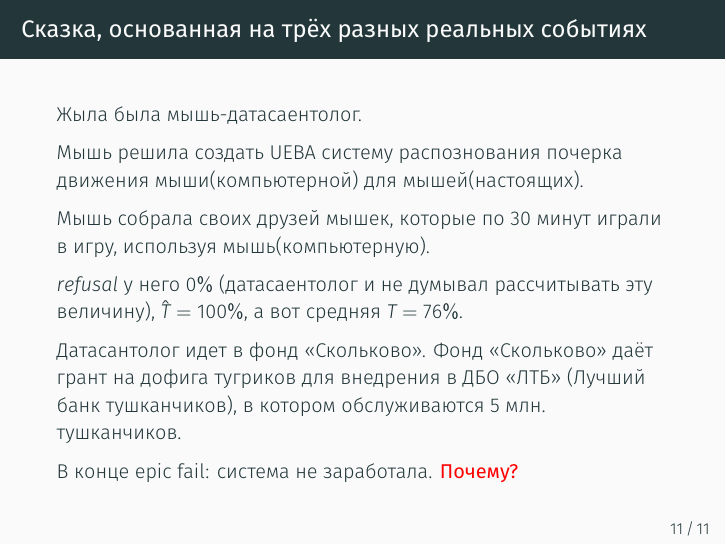
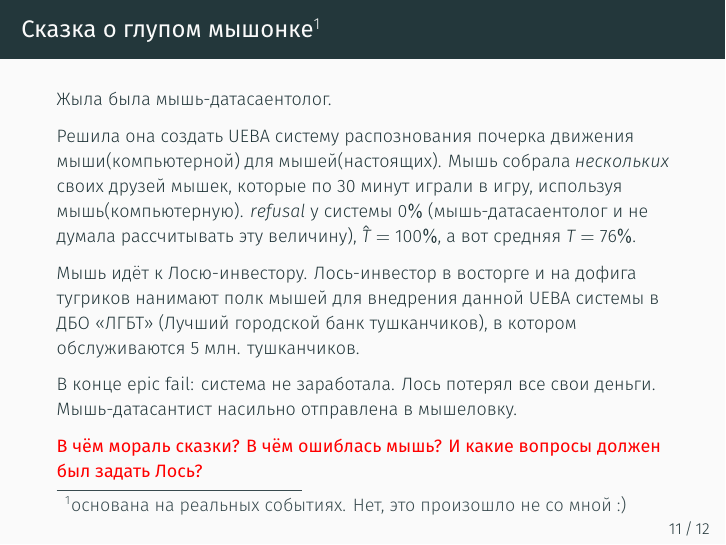
Before and after one commit to kib-courses/dsis, LaTeX slides (04_lecture/04_lecture.tex): page 14 of 18 before the commit and page 14 of 19 after it. Compiled offline with XeLaTeX.

Commit message:
Сказка о глупом мышонке

```diff
--- a/04_lecture/04_lecture.tex
+++ b/04_lecture/04_lecture.tex
@@ -205,25 +205,31 @@
 \end{block}
 \end{frame}
 
-\begin{frame}{Сказка, основанная на трёх разных реальных событиях}
-	\small
+\begin{frame}{Сказка о глупом мышонке\footnote{основана на реальных событиях. Нет, это произошло не со мной :)}}
+	\footnotesize
 	Жыла была мышь-датасаентолог.
 
-	Мышь решила создать UEBA систему распознования почерка движения мыши(компьютерной)
+	Решила она создать UEBA систему распознования почерка движения мыши(компьютерной)
 	для мышей(настоящих).
-
-	Мышь собрала своих друзей мышек,
+	Мышь собрала \textit{нескольких} своих друзей мышек,
 	которые по 30 минут играли в игру, используя мышь(компьютерную).
-
-	$refusal$ у него $0\%$ (датасаентолог и не думывал рассчитывать эту величину),
+	$refusal$ у системы $0\%$ (мышь-датасаентолог и не думала рассчитывать эту величину),
 	$\hat T = 100\%$, а вот средняя $T = 76\%$.
 
-	Датасантолог идет в фонд <<Скольково>>.
-	Фонд <<Cкольково>> даёт грант на дофига тугриков для внедрения
-	в ДБО <<ЛТБ>> (Лучший банк тушканчиков),
+	Мышь идёт к Лосю-инвестору. Лось-инвестор в восторге
+	и на дофига тугриков нанимают полк мышей для внедрения
+	данной UEBA системы
+	в ДБО <<ЛГБТ>> (Лучший городской банк тушканчиков),
 	в котором обслуживаются 5 млн. тушканчиков.
 
-	В конце epic fail: система не заработала. \auditorium{Почему?}
+	В конце epic fail: система не заработала.
+	Лось потерял все свои деньги. Мышь-датасантист насильно отправлена в мышеловку.
+
+	\auditorium{В чём мораль сказки? В чём ошиблась мышь? И какие вопросы должен был задать Лось?}
+\end{frame}
+
+\begin{frame}
+
 \end{frame}
 
 
```
